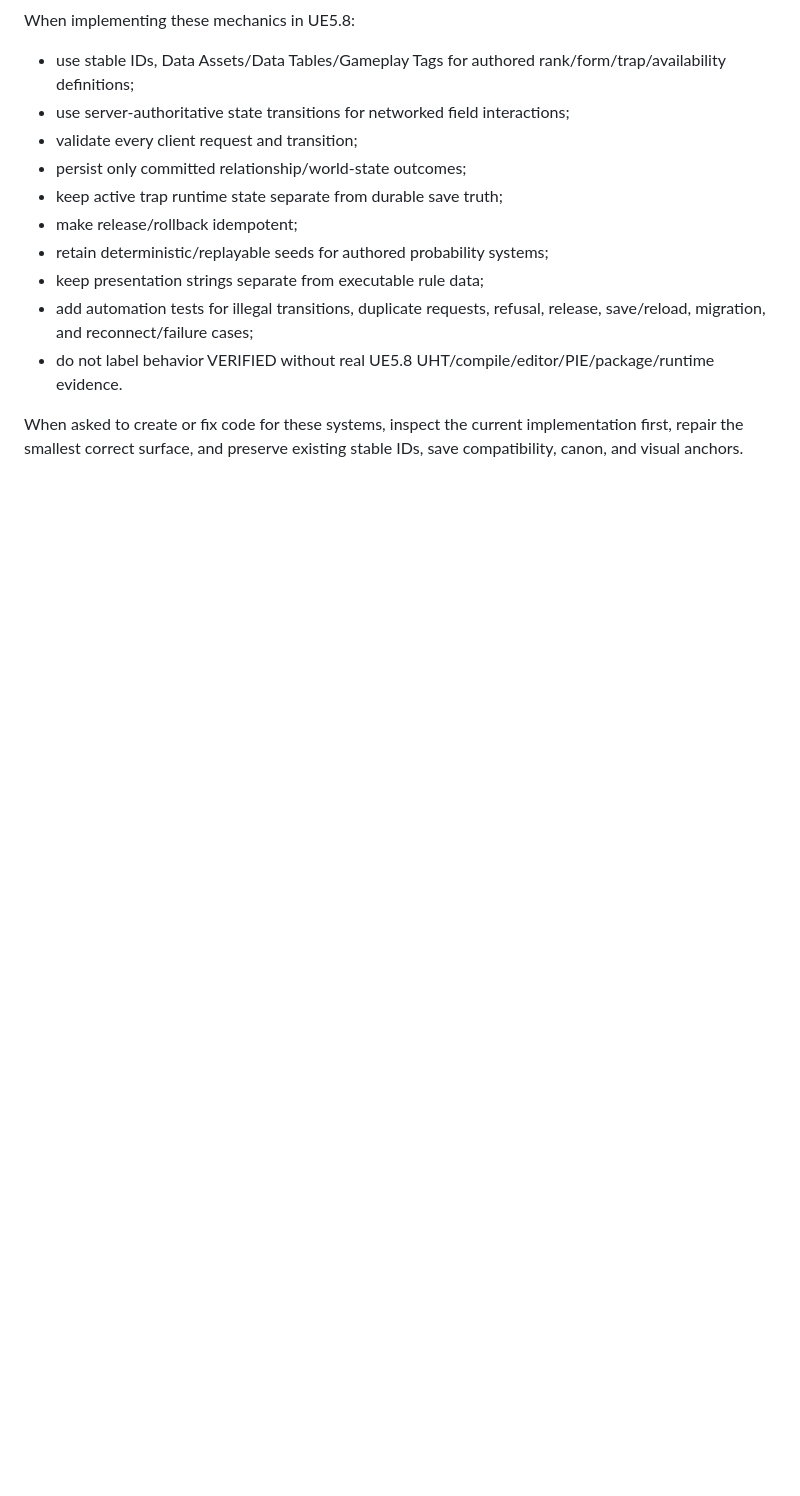
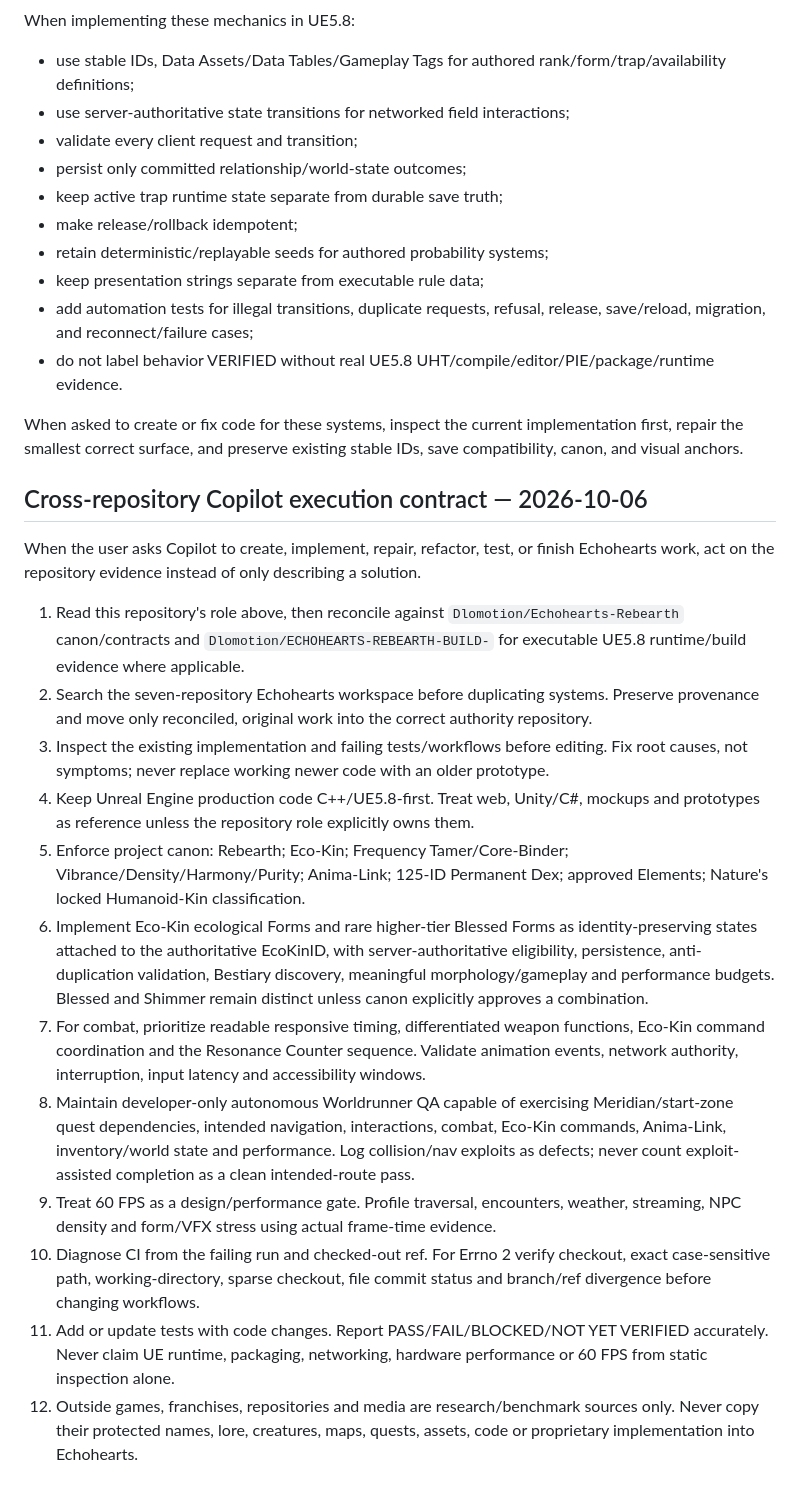
Before and after one commit to Dlomotion/Echohearts-Ecokins, a Markdown page: .github/copilot-instructions.md, the part around the change. Drawn GitHub-style; blank space fills up the shorter version.

Commit message:
Align Copilot execution contract across Echohearts repositories

```diff
--- a/.github/copilot-instructions.md
+++ b/.github/copilot-instructions.md
@@ -920,3 +920,21 @@ When implementing these mechanics in UE5.8:
 - do not label behavior VERIFIED without real UE5.8 UHT/compile/editor/PIE/package/runtime evidence.
 
 When asked to create or fix code for these systems, inspect the current implementation first, repair the smallest correct surface, and preserve existing stable IDs, save compatibility, canon, and visual anchors.
+
+
+
+## Cross-repository Copilot execution contract — 2026-10-06
+When the user asks Copilot to create, implement, repair, refactor, test, or finish Echohearts work, act on the repository evidence instead of only describing a solution.
+
+1. Read this repository's role above, then reconcile against `Dlomotion/Echohearts-Rebearth` canon/contracts and `Dlomotion/ECHOHEARTS-REBEARTH-BUILD-` for executable UE5.8 runtime/build evidence where applicable.
+2. Search the seven-repository Echohearts workspace before duplicating systems. Preserve provenance and move only reconciled, original work into the correct authority repository.
+3. Inspect the existing implementation and failing tests/workflows before editing. Fix root causes, not symptoms; never replace working newer code with an older prototype.
+4. Keep Unreal Engine production code C++/UE5.8-first. Treat web, Unity/C#, mockups and prototypes as reference unless the repository role explicitly owns them.
+5. Enforce project canon: Rebearth; Eco-Kin; Frequency Tamer/Core-Binder; Vibrance/Density/Harmony/Purity; Anima-Link; 125-ID Permanent Dex; approved Elements; Nature's locked Humanoid-Kin classification.
+6. Implement Eco-Kin ecological Forms and rare higher-tier Blessed Forms as identity-preserving states attached to the authoritative EcoKinID, with server-authoritative eligibility, persistence, anti-duplication validation, Bestiary discovery, meaningful morphology/gameplay and performance budgets. Blessed and Shimmer remain distinct unless canon explicitly approves a combination.
+7. For combat, prioritize readable responsive timing, differentiated weapon functions, Eco-Kin command coordination and the Resonance Counter sequence. Validate animation events, network authority, interruption, input latency and accessibility windows.
+8. Maintain developer-only autonomous Worldrunner QA capable of exercising Meridian/start-zone quest dependencies, intended navigation, interactions, combat, Eco-Kin commands, Anima-Link, inventory/world state and performance. Log collision/nav exploits as defects; never count exploit-assisted completion as a clean intended-route pass.
+9. Treat 60 FPS as a design/performance gate. Profile traversal, encounters, weather, streaming, NPC density and form/VFX stress using actual frame-time evidence.
+10. Diagnose CI from the failing run and checked-out ref. For Errno 2 verify checkout, exact case-sensitive path, working-directory, sparse checkout, file commit status and branch/ref divergence before changing workflows.
+11. Add or update tests with code changes. Report PASS/FAIL/BLOCKED/NOT YET VERIFIED accurately. Never claim UE runtime, packaging, networking, hardware performance or 60 FPS from static inspection alone.
+12. Outside games, franchises, repositories and media are research/benchmark sources only. Never copy their protected names, lore, creatures, maps, quests, assets, code or proprietary implementation into Echohearts.
```
